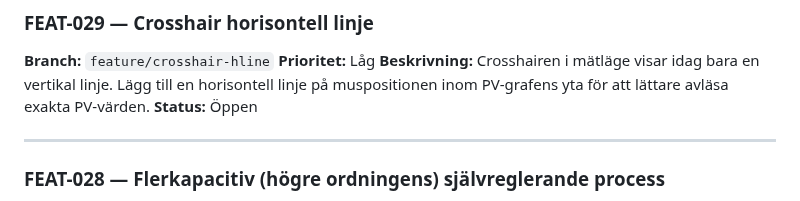
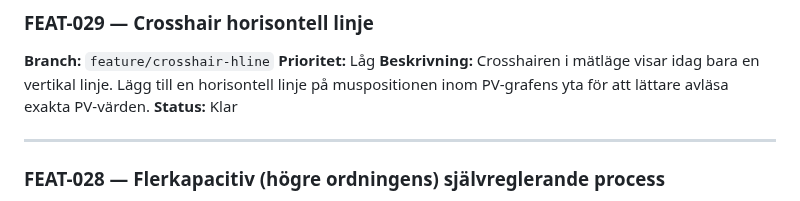
Before and after one commit to PeMan68/PID-simulator, a Markdown page: todo.md, the part around the change. GitHub-like rendering.

Commit message:
feat(todo): FEAT-029 crosshair horisontell linje klar

```diff
--- a/todo.md
+++ b/todo.md
@@ -31,7 +31,7 @@ HELP_CONTENT är hårdkodat i app.js (89 rader, 23 poster). Flytta till `content
 **Prioritet:** Låg
 **Beskrivning:**
 Crosshairen i mätläge visar idag bara en vertikal linje. Lägg till en horisontell linje på muspositionen inom PV-grafens yta för att lättare avläsa exakta PV-värden.
-**Status:** Öppen
+**Status:** Klar
 
 ---
 
```
